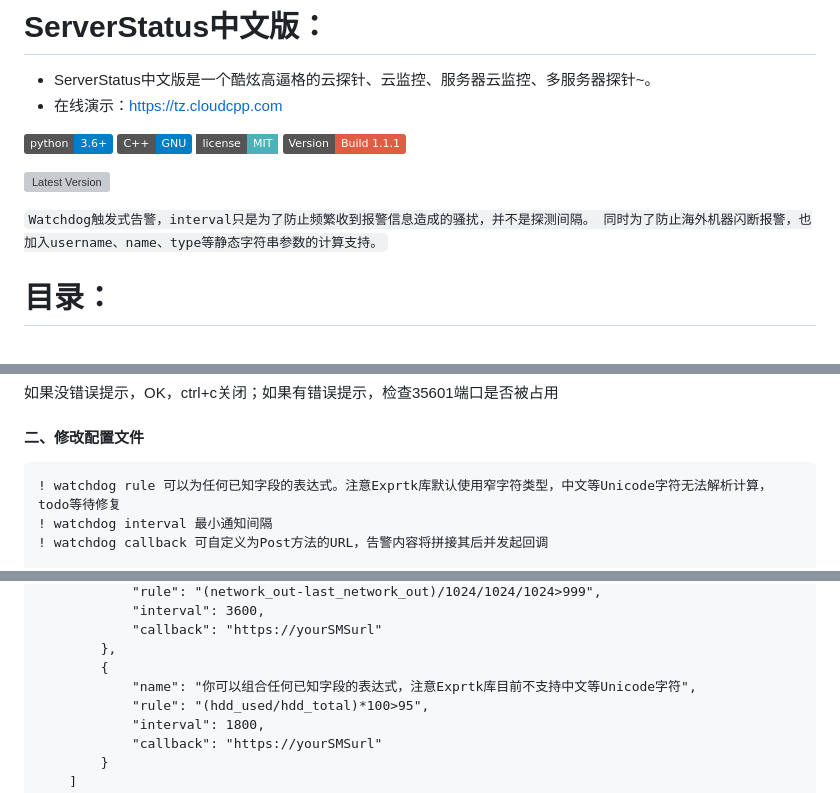
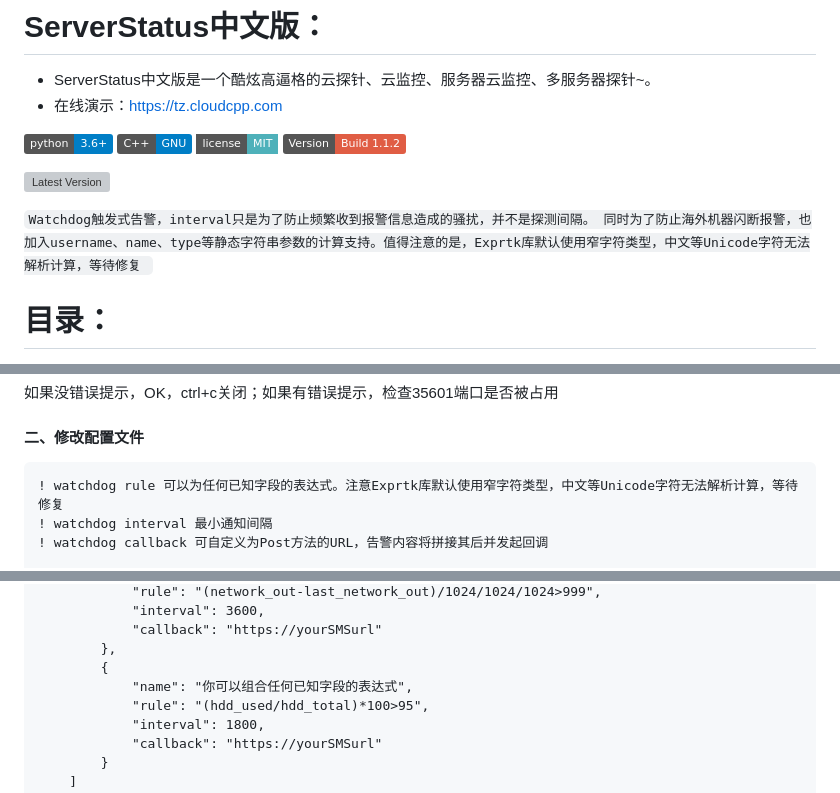
Before and after one commit to cppla/ServerStatus, a Markdown page: README.md, 3 parts joined by grey strips. GitHub-like rendering; badges without logos; grey boxes are pictures that could not be loaded.

Commit message:
todo list

````diff
--- a/README.md
+++ b/README.md
@@ -6,11 +6,11 @@
 [![Python Support](https://img.shields.io/badge/python-3.6%2B%20-blue.svg)](https://github.com/cppla/ServerStatus)
 [![C++ Compiler](http://img.shields.io/badge/C++-GNU-blue.svg?style=flat&logo=cplusplus)](https://github.com/cppla/ServerStatus)
 [![License](https://img.shields.io/badge/license-MIT-4EB1BA.svg?style=flat-square)](https://github.com/cppla/ServerStatus)
-[![Version](https://img.shields.io/badge/Version-Build%201.1.1-red)](https://github.com/cppla/ServerStatus)
+[![Version](https://img.shields.io/badge/Version-Build%201.1.2-red)](https://github.com/cppla/ServerStatus)
 
 ![Latest Version](http://dl.cpp.la/Archive/serverstatus_1.0.9.png)
 
-`Watchdog触发式告警，interval只是为了防止频繁收到报警信息造成的骚扰，并不是探测间隔。 同时为了防止海外机器闪断报警，也加入username、name、type等静态字符串参数的计算支持。`
+`Watchdog触发式告警，interval只是为了防止频繁收到报警信息造成的骚扰，并不是探测间隔。 同时为了防止海外机器闪断报警，也加入username、name、type等静态字符串参数的计算支持。值得注意的是，Exprtk库默认使用窄字符类型，中文等Unicode字符无法解析计算，等待修复 `
 
 # 目录：
 
@@ -67,7 +67,7 @@ cd ServerStatus/server && make
 
 #### 二、修改配置文件
 ```diff
-! watchdog rule 可以为任何已知字段的表达式。注意Exprtk库默认使用窄字符类型，中文等Unicode字符无法解析计算，todo等待修复
+! watchdog rule 可以为任何已知字段的表达式。注意Exprtk库默认使用窄字符类型，中文等Unicode字符无法解析计算，等待修复
 ! watchdog interval 最小通知间隔
 ! watchdog callback 可自定义为Post方法的URL，告警内容将拼接其后并发起回调
 
@@ -132,7 +132,7 @@ cd ServerStatus/server && make
 			"callback": "https://yourSMSurl"
 		},
 		{
-			"name": "你可以组合任何已知字段的表达式，注意Exprtk库目前不支持中文等Unicode字符",
+			"name": "你可以组合任何已知字段的表达式",
 			"rule": "(hdd_used/hdd_total)*100>95",
 			"interval": 1800,
 			"callback": "https://yourSMSurl"
````
